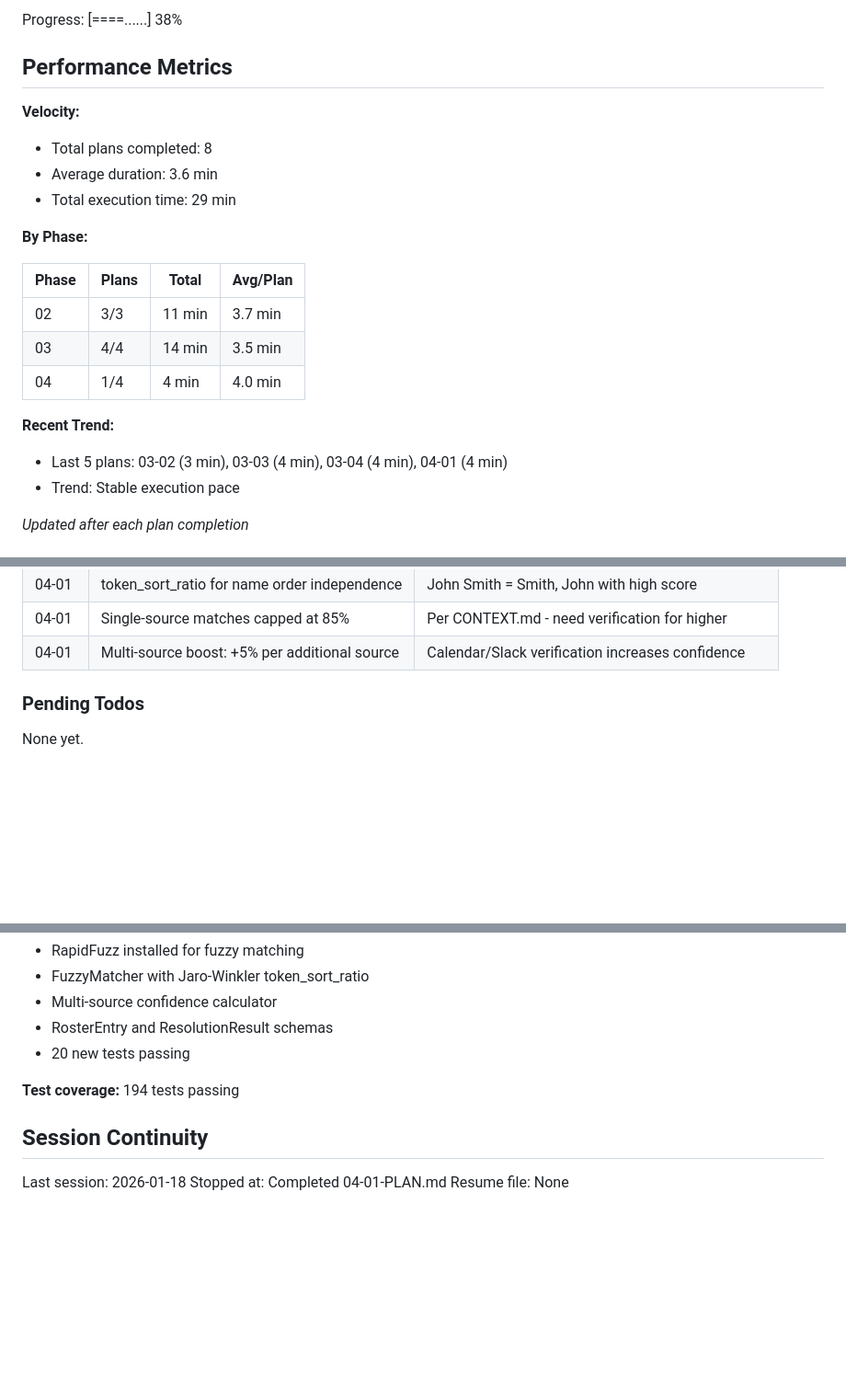
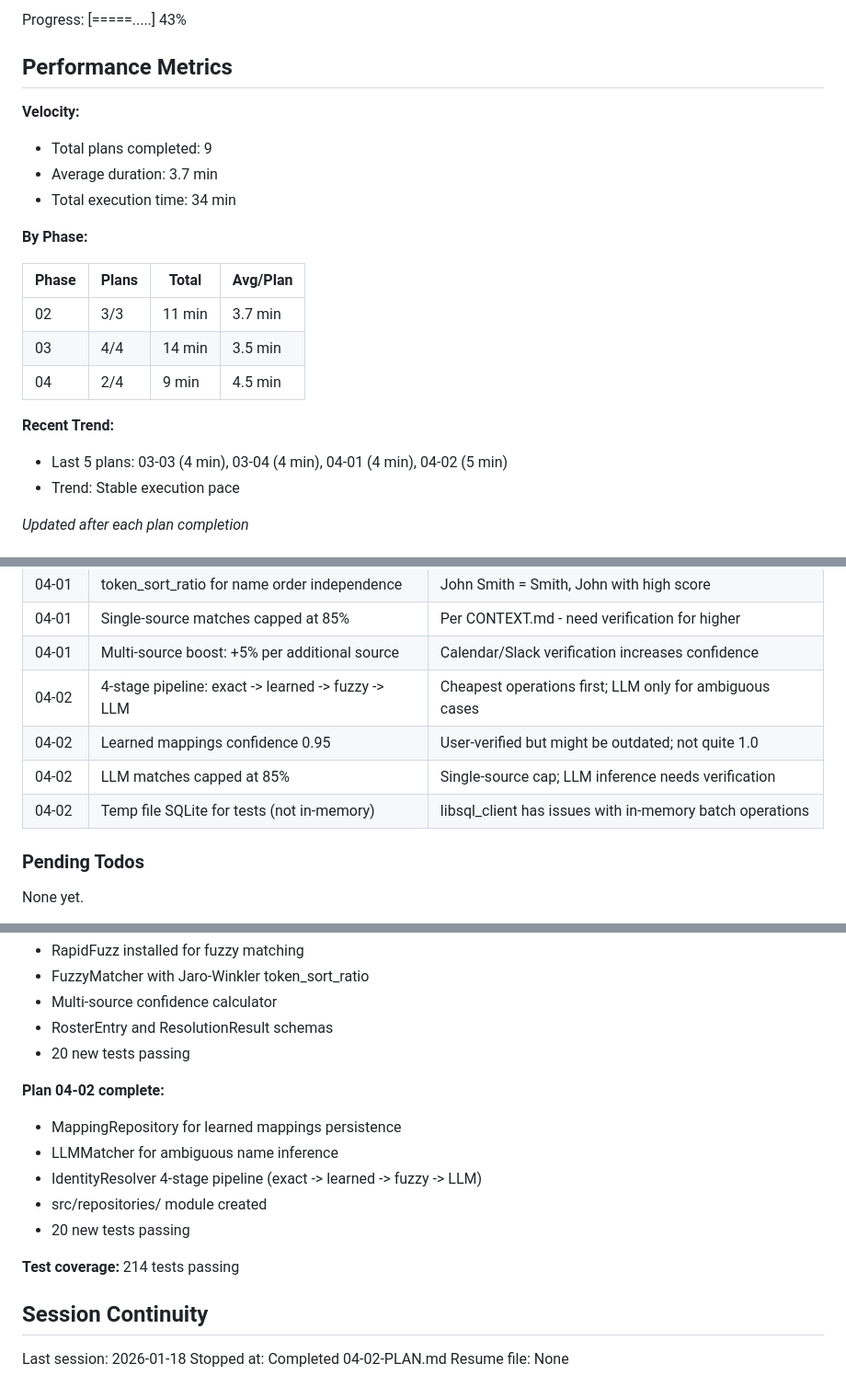
Before and after one commit to AllInStride/tpm-admin-agent, a Markdown page: .planning/STATE.md, 3 parts joined by grey strips. Shown at 92% size. Drawn GitHub-style; blank space fills up the shorter version.

Commit message:
docs(04-02): complete identity resolver pipeline plan
Tasks completed: 3/3
- MappingRepository for learned mappings
- LLMMatcher for ambiguous name inference
- IdentityResolver 4-stage pipeline

SUMMARY: .planning/phases/04-identity-resolution/04-02-SUMMARY.md

```diff
--- a/.planning/STATE.md
+++ b/.planning/STATE.md
@@ -16,12 +16,12 @@ Last activity: 2026-01-18 - Completed 04-01-PLAN.md
 
-Progress: [====......] 38%
+Progress: [=====.....] 43%
 
 ## Performance Metrics
 
 **Velocity:**
-- Total plans completed: 8
-- Average duration: 3.6 min
-- Total execution time: 29 min
+- Total plans completed: 9
+- Average duration: 3.7 min
+- Total execution time: 34 min
 
 **By Phase:**
 
@@ -29,10 +29,10 @@ Progress: [====......] 38%
 |-------|-------|-------|----------|
 | 02 | 3/3 | 11 min | 3.7 min |
 | 03 | 4/4 | 14 min | 3.5 min |
-| 04 | 1/4 | 4 min | 4.0 min |
+| 04 | 2/4 | 9 min | 4.5 min |
 
 **Recent Trend:**
-- Last 5 plans: 03-02 (3 min), 03-03 (4 min), 03-04 (4 min), 04-01 (4 min)
+- Last 5 plans: 03-03 (4 min), 03-04 (4 min), 04-01 (4 min), 04-02 (5 min)
 - Trend: Stable execution pace
 
 *Updated after each plan completion*
@@ -65,6 +65,10 @@ Progress: [====......] 38%
 | 04-01 | token_sort_ratio for name order independence | John Smith = Smith, John with high score |
 | 04-01 | Single-source matches capped at 85% | Per CONTEXT.md - need verification for higher |
 | 04-01 | Multi-source boost: +5% per additional source | Calendar/Slack verification increases confidence |
+| 04-02 | 4-stage pipeline: exact -> learned -> fuzzy -> LLM | Cheapest operations first; LLM only for ambiguous cases |
+| 04-02 | Learned mappings confidence 0.95 | User-verified but might be outdated; not quite 1.0 |
+| 04-02 | LLM matches capped at 85% | Single-source cap; LLM inference needs verification |
+| 04-02 | Temp file SQLite for tests (not in-memory) | libsql_client has issues with in-memory batch operations |
 
 ### Pending Todos
 
@@ -85,10 +89,17 @@ Phase 4: Identity Resolution in progress.
 - RosterEntry and ResolutionResult schemas
 - 20 new tests passing
 
-**Test coverage:** 194 tests passing
+**Plan 04-02 complete:**
+- MappingRepository for learned mappings persistence
+- LLMMatcher for ambiguous name inference
+- IdentityResolver 4-stage pipeline (exact -> learned -> fuzzy -> LLM)
+- src/repositories/ module created
+- 20 new tests passing
+
+**Test coverage:** 214 tests passing
 
 ## Session Continuity
 
 Last session: 2026-01-18
-Stopped at: Completed 04-01-PLAN.md
+Stopped at: Completed 04-02-PLAN.md
 Resume file: None
```
Also changed, not shown: other parts of .planning/STATE.md (+3 -3 lines), 1 other file.
